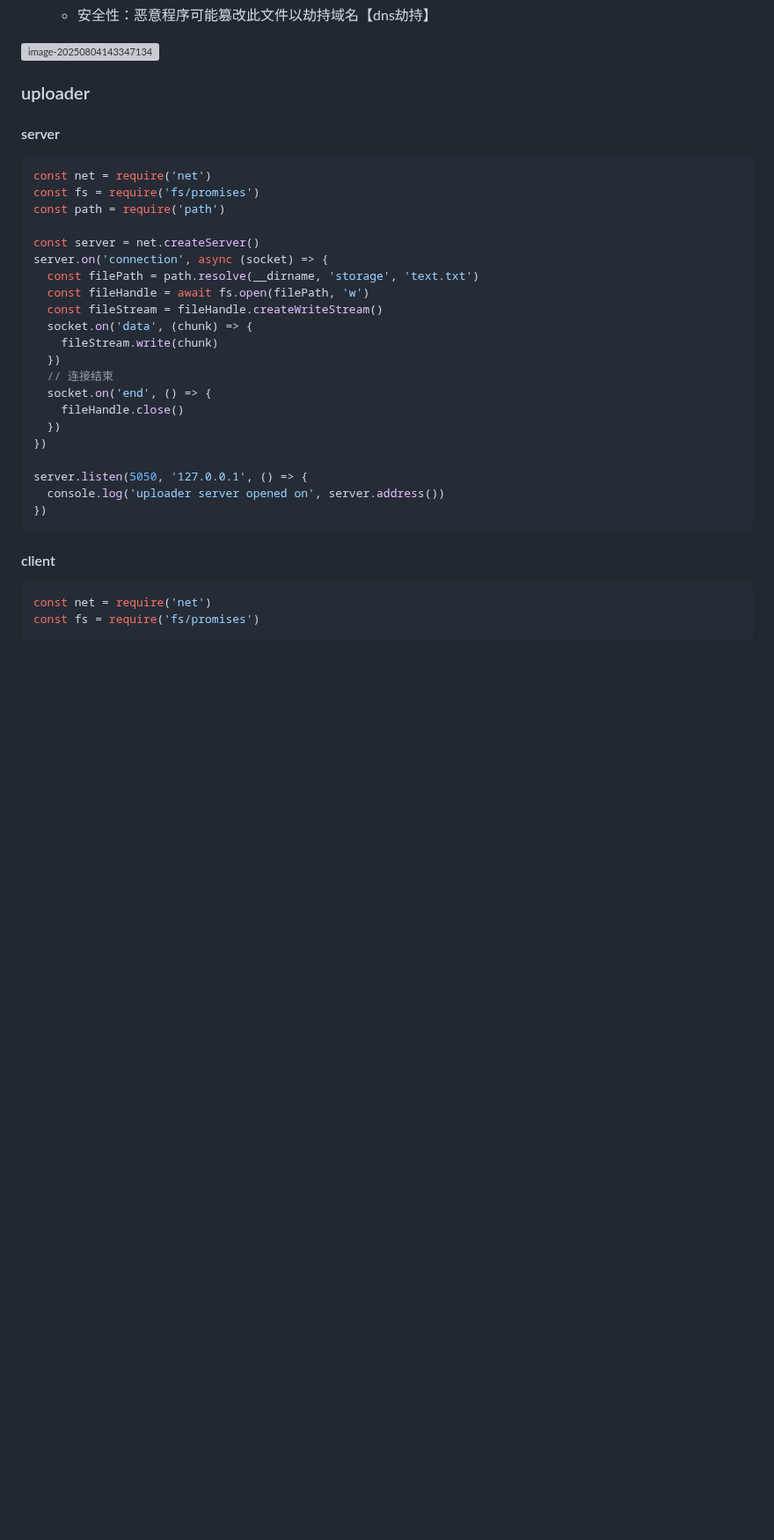
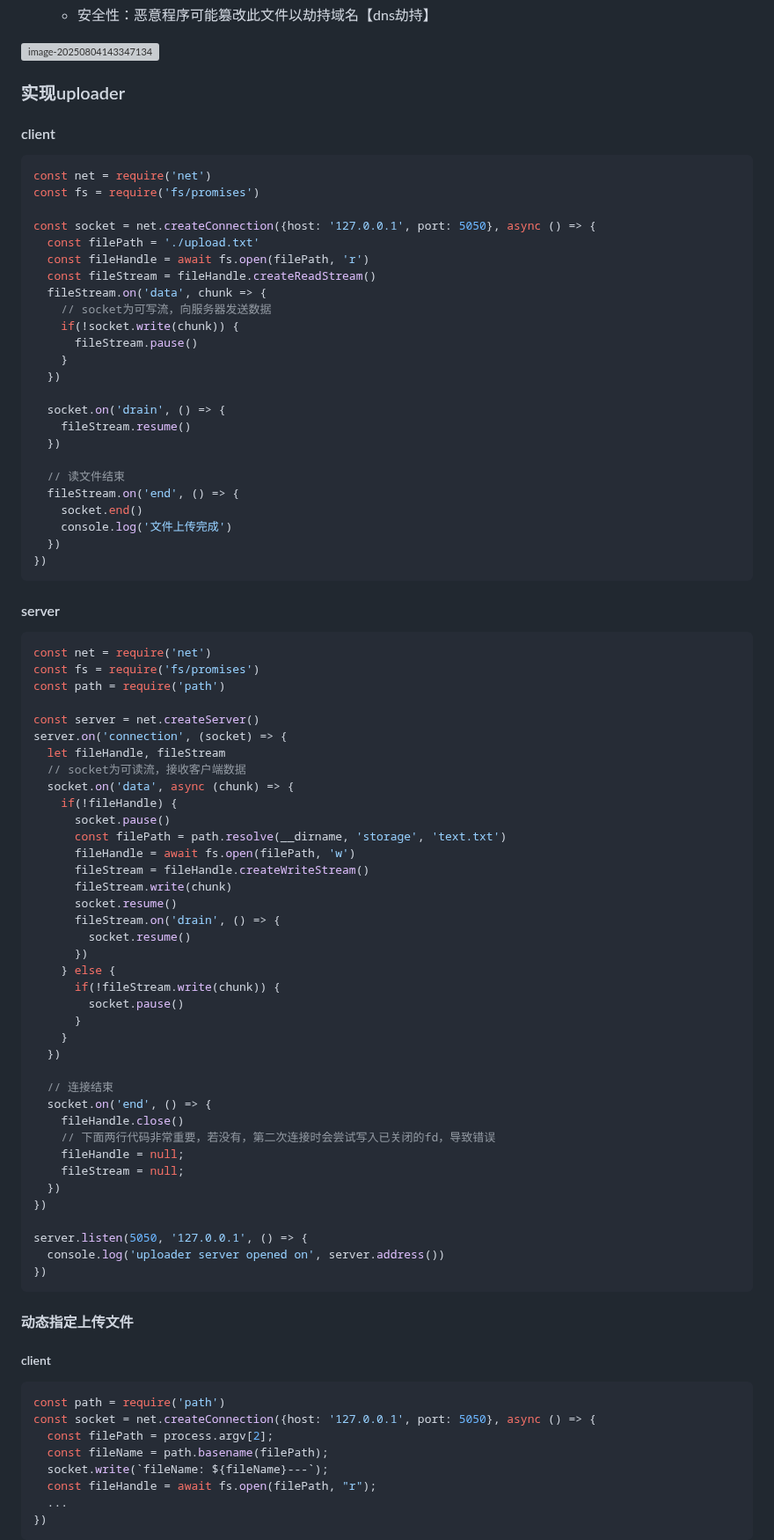
Before and after one commit to shilixiaoqiaoya/typora, a Markdown page: core concepts.md, the part around one of its changes. Shown at 88% size. GitHub-like rendering; blank space fills up the shorter version; grey boxes are pictures that could not be loaded.

Commit message:
实现uploader

````diff
--- a/core concepts.md
+++ b/core concepts.md
@@ -775,7 +789,38 @@ const dns = require('dns/promises')
 
 
 
-### uploader
+### 实现uploader
+
+#### client
+
+```js
+const net = require('net')
+const fs = require('fs/promises')
+
+const socket = net.createConnection({host: '127.0.0.1', port: 5050}, async () => {
+  const filePath = './upload.txt'
+  const fileHandle = await fs.open(filePath, 'r')
+  const fileStream = fileHandle.createReadStream()
+  fileStream.on('data', chunk => {
+    // socket为可写流，向服务器发送数据
+    if(!socket.write(chunk)) {
+      fileStream.pause()
+    }
+  })
+
+  socket.on('drain', () => {
+    fileStream.resume()
+  })
+
+  // 读文件结束
+  fileStream.on('end', () => {
+    socket.end()
+    console.log('文件上传完成')
+  })
+})
+```
+
+
 
 #### server
 
@@ -785,16 +830,33 @@ const fs = require('fs/promises')
 const path = require('path')
 
 const server = net.createServer()
-server.on('connection', async (socket) => {
-  const filePath = path.resolve(__dirname, 'storage', 'text.txt')
-  const fileHandle = await fs.open(filePath, 'w')
-  const fileStream = fileHandle.createWriteStream()
-  socket.on('data', (chunk) => {
-    fileStream.write(chunk)
+server.on('connection', (socket) => {
+  let fileHandle, fileStream
+  // socket为可读流，接收客户端数据
+  socket.on('data', async (chunk) => {
+    if(!fileHandle) {
+      socket.pause()
+      const filePath = path.resolve(__dirname, 'storage', 'text.txt')
+      fileHandle = await fs.open(filePath, 'w')
+      fileStream = fileHandle.createWriteStream()
+      fileStream.write(chunk)
+      socket.resume()
+      fileStream.on('drain', () => {
+        socket.resume()
+      })
+    } else {
+      if(!fileStream.write(chunk)) {
+        socket.pause()
+      }
+    }
   })
+
   // 连接结束
   socket.on('end', () => {
     fileHandle.close()
+    // 下面两行代码非常重要，若没有，第二次连接时会尝试写入已关闭的fd，导致错误
+    fileHandle = null;
+    fileStream = null;
   })
 })
 
@@ -807,9 +869,18 @@ server.listen(5050, '127.0.0.1', () => {
 
 
 
-#### client
+#### 动态指定上传文件
+
+##### client
 
 ```js
-const net = require('net')
-const fs = require('fs/promises')
+const path = require('path')
+const socket = net.createConnection({host: '127.0.0.1', port: 5050}, async () => {
+  const filePath = process.argv[2];
+  const fileName = path.basename(filePath);
+  socket.write(`fileName: ${fileName}---`);
+  const fileHandle = await fs.open(filePath, "r");
+  ...
+})
+```
 
````
Also changed, not shown: other parts of core concepts.md (+56 -13 lines).
